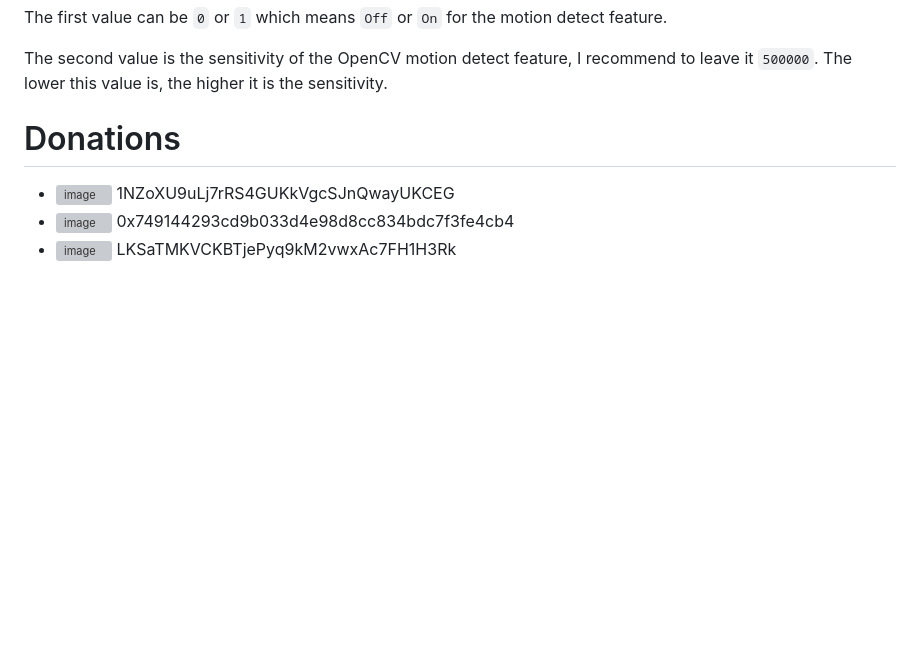
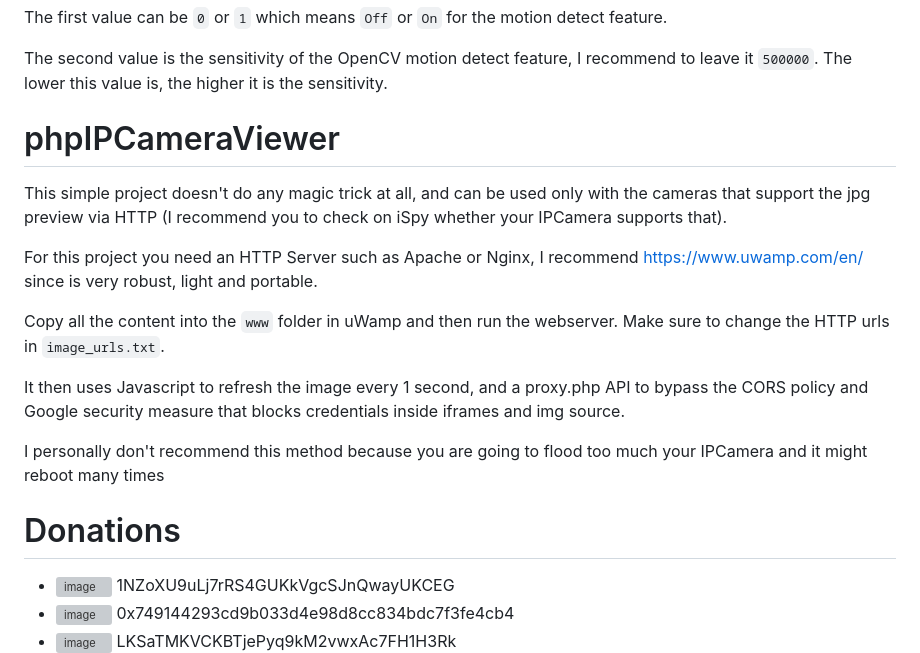
Before and after one commit to NazgulCoder/Nazgul-IP-Camera-Toolset, a Markdown page: README.md, the part around the change. Drawn GitHub-style; blank space fills up the shorter version; grey boxes are pictures that could not be loaded.

```diff
--- a/README.md
+++ b/README.md
@@ -50,6 +50,17 @@ The first value can be `0` or `1` which means `Off` or `On` for the motion detec
 
 The second value is the sensitivity of the OpenCV motion detect feature, I recommend to leave it `500000`. The lower this value is, the higher it is the sensitivity.
 
+# phpIPCameraViewer
+This simple project doesn't do any magic trick at all, and can be used only with the cameras that support the jpg preview via HTTP (I recommend you to check on iSpy whether your IPCamera supports that).
+
+For this project you need an HTTP Server such as Apache or Nginx, I recommend https://www.uwamp.com/en/ since is very robust, light and portable.
+
+Copy all the content into the `www` folder in uWamp and then run the webserver. Make sure to change the HTTP urls in `image_urls.txt`.
+
+It then uses Javascript to refresh the image every 1 second, and a proxy.php API to bypass the CORS policy and Google security measure that blocks credentials inside iframes and img source.
+
+I personally don't recommend this method because you are going to flood too much your IPCamera and it might reboot many times
+
 
 # Donations
 - ![image](https://github.com/NazgulCoder/NazgulCoder/assets/85739956/bfb37ab3-5245-4b98-bd9f-08813b262117) 1NZoXU9uLj7rRS4GUKkVgcSJnQwayUKCEG
```
